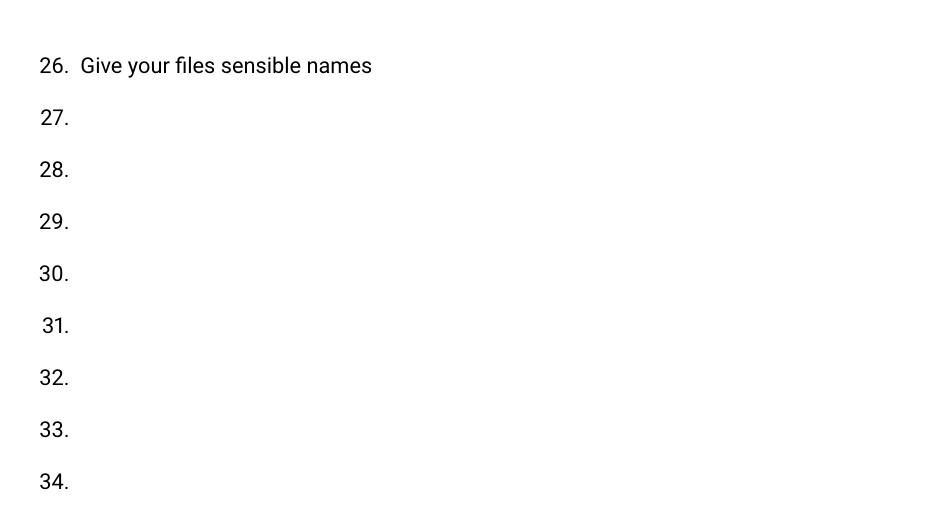
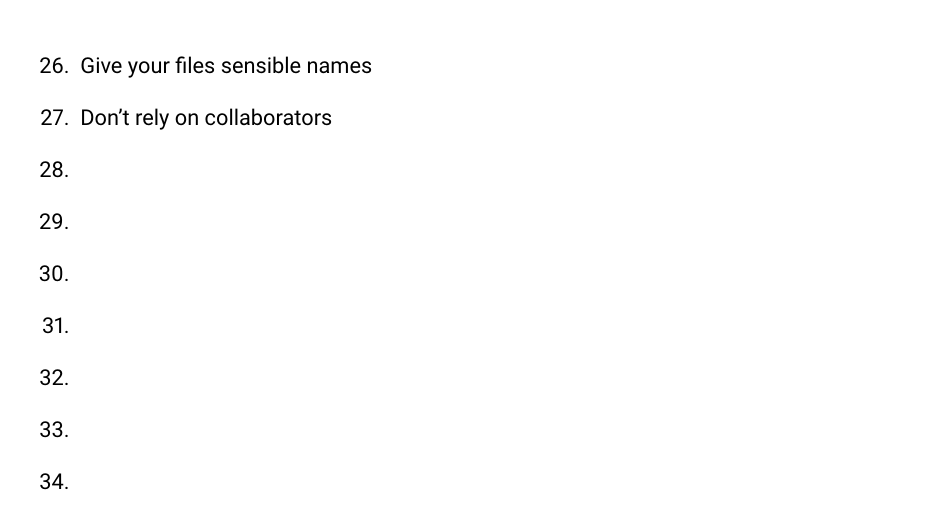
Before and after one commit to hsemenenko/Thesis, a LaTeX thesis (henry_semenenko_thesis.tex, which reads chapters/appendices/app0A.tex): part of page 86 of 98, cut so that both start at the same text. Compiled offline with pdfLaTeX.

Commit message:
Number 28

```diff
--- a/chapters/appendices/app0A.tex
+++ b/chapters/appendices/app0A.tex
@@ -34,7 +34,7 @@
 	\item Only be sassy in person, don't leave written evidence
 	\item If you leave something until the last minute it only takes a minute
 	\item Give your files sensible names
-	\item
+	\item Don't rely on collaborators
 	\item
 	\item
 	\item
```
